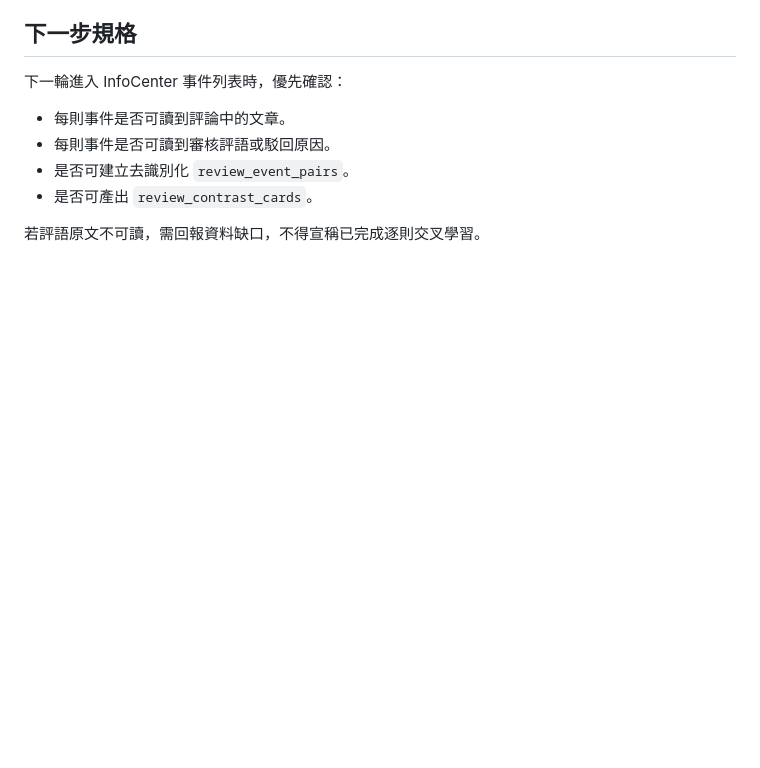
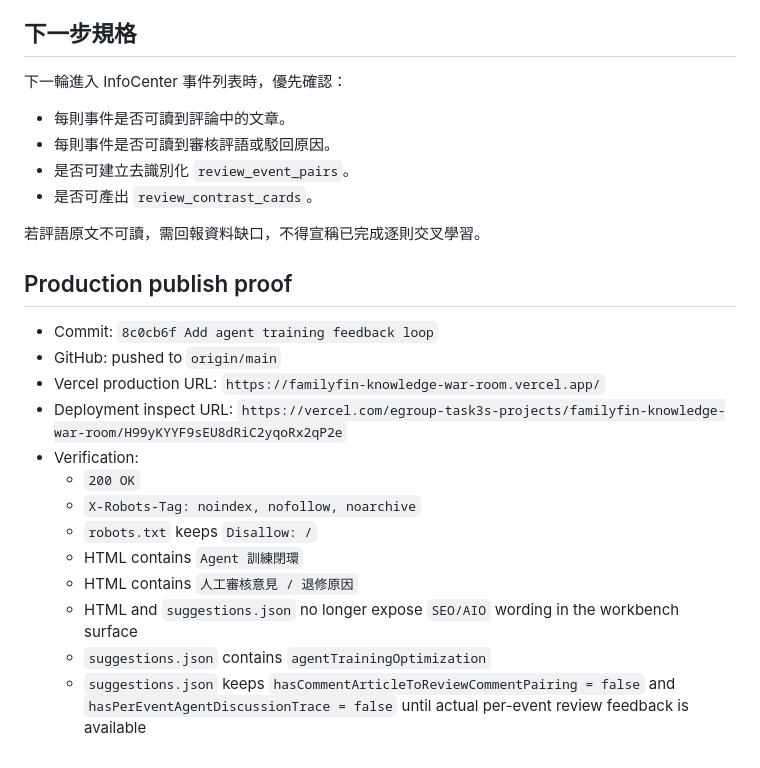
Before and after one commit to Kevin-Yeh-egroup/familyfin-knowledge-war-room, a Markdown page: logs/2026-06-02-agent-training-optimization-log.md, the part around the change. Drawn GitHub-style; blank space fills up the shorter version.

Commit message:
Record agent training deployment proof

```diff
--- a/logs/2026-06-02-agent-training-optimization-log.md
+++ b/logs/2026-06-02-agent-training-optimization-log.md
@@ -97,3 +97,18 @@ Kevin 也要求確認先前訓練是否做到：
 - 是否可產出 `review_contrast_cards`。
 
 若評語原文不可讀，需回報資料缺口，不得宣稱已完成逐則交叉學習。
+## Production publish proof
+
+- Commit: `8c0cb6f Add agent training feedback loop`
+- GitHub: pushed to `origin/main`
+- Vercel production URL: `https://familyfin-knowledge-war-room.vercel.app/`
+- Deployment inspect URL: `https://vercel.com/egroup-task3s-projects/familyfin-knowledge-war-room/H99yKYYF9sEU8dRiC2yqoRx2qP2e`
+- Verification:
+  - `200 OK`
+  - `X-Robots-Tag: noindex, nofollow, noarchive`
+  - `robots.txt` keeps `Disallow: /`
+  - HTML contains `Agent 訓練閉環`
+  - HTML contains `人工審核意見 / 退修原因`
+  - HTML and `suggestions.json` no longer expose `SEO/AIO` wording in the workbench surface
+  - `suggestions.json` contains `agentTrainingOptimization`
+  - `suggestions.json` keeps `hasCommentArticleToReviewCommentPairing = false` and `hasPerEventAgentDiscussionTrace = false` until actual per-event review feedback is available
```
